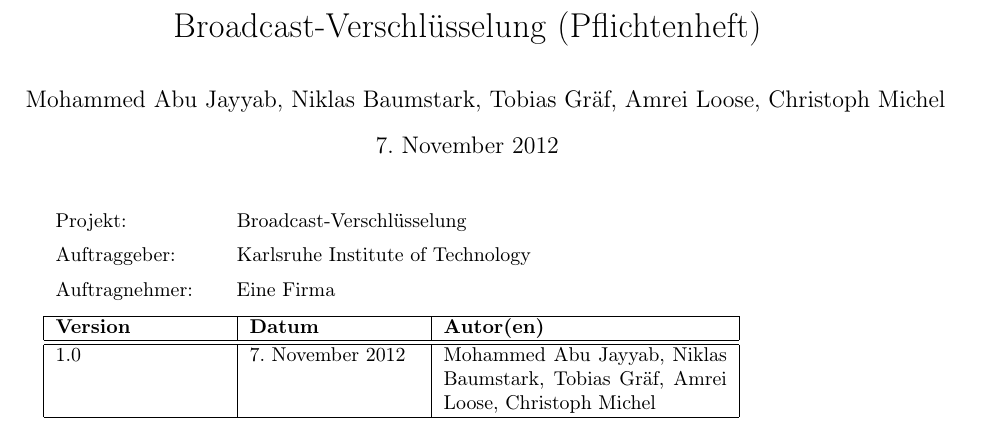
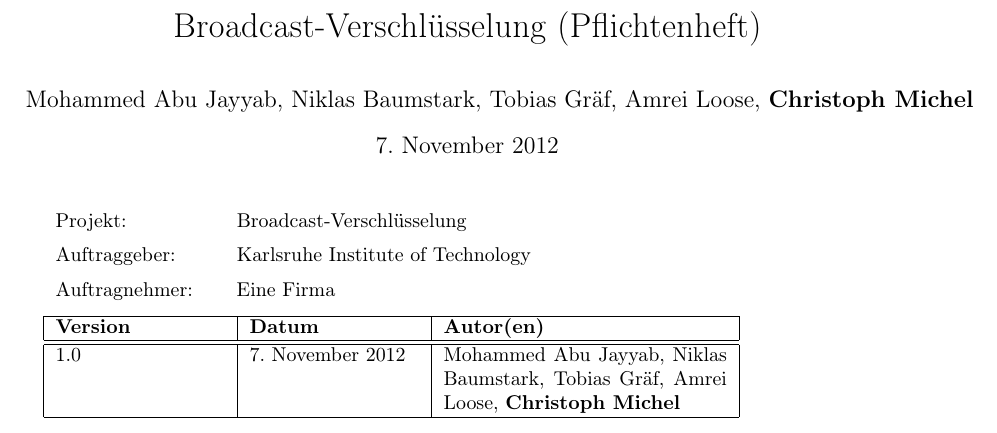
Before and after one commit to niklasb/pse-broadcast-encryption, a LaTeX document (pflichtenheft/pflichtenheft.tex): part of page 1 of 6, cut so that both start at the same text. Compiled offline with LaTeX, dvips and Ghostscript.

Commit message:
pflichtenheft: emphasise Christoph :)

```diff
--- a/pflichtenheft/pflichtenheft.tex
+++ b/pflichtenheft/pflichtenheft.tex
@@ -29,8 +29,9 @@
 \makeglossary
 
 % Variables
-\newcommand{\authorName}{Mohammed Abu~Jayyab, Niklas Baumstark,
-                         Tobias Gräf, Amrei Loose, Christoph Michel}
+\newcommand{\authorName}{
+      Mohammed Abu~Jayyab, Niklas Baumstark,
+      Tobias Gräf, Amrei Loose, \textbf{Christoph Michel}}
 \newcommand{\dateFirstVersion}{\today}
 \newcommand{\customer}{Karlsruhe Institute of Technology}
 \newcommand{\contractor}{Eine Firma}
```
